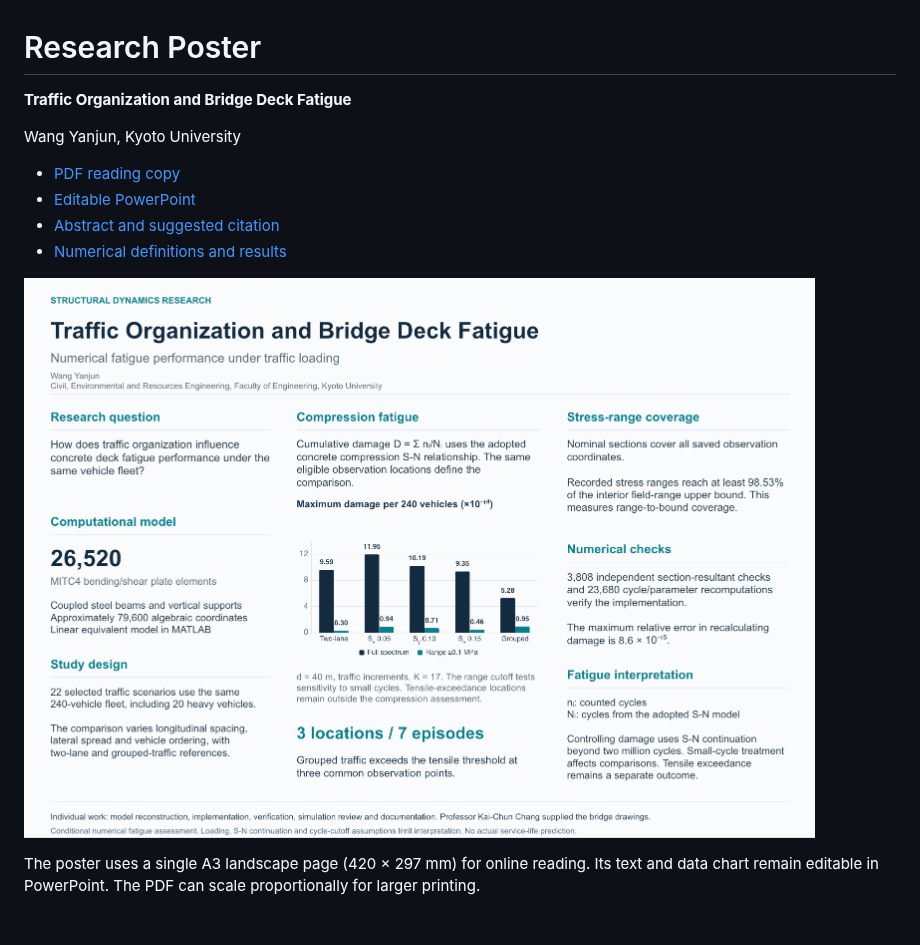
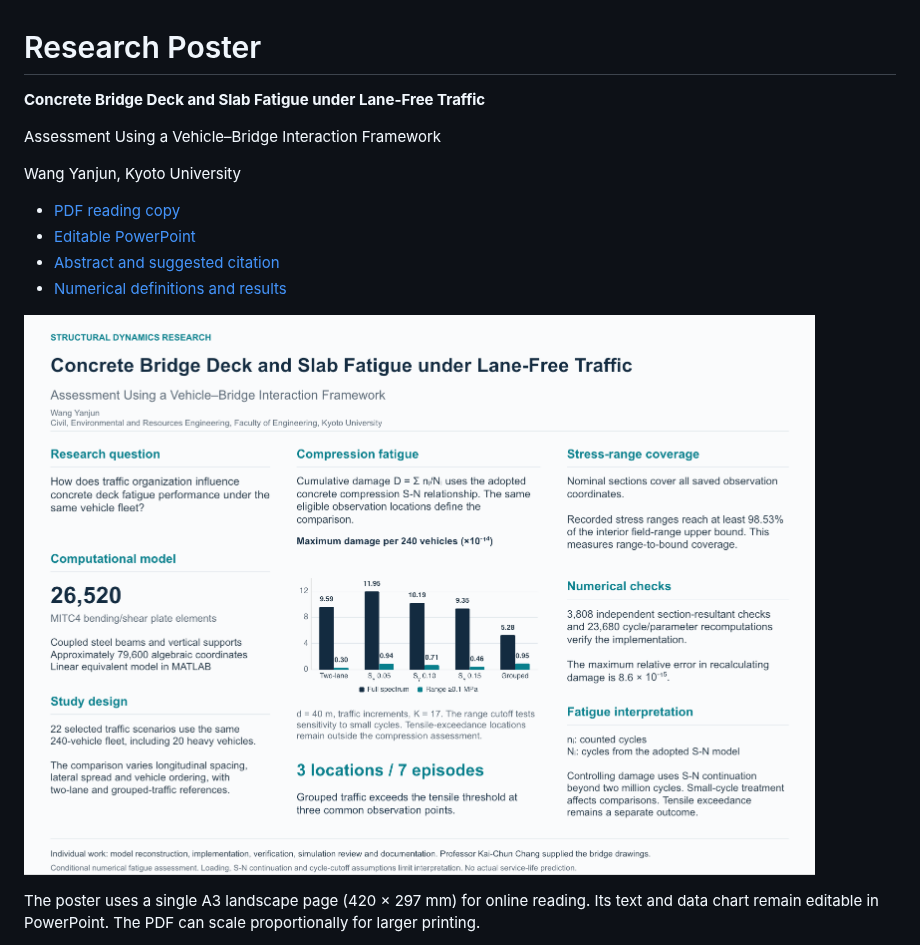
Before and after one commit to AkaiSora1337/vbi-research-case-study, a Markdown page: poster/README.md, the part around the change. Drawn GitHub-style; pictures changed too: poster/preview.png; blank space fills up the shorter version.

Commit message:
Concrete Bridge Deck and Slab Fatigue under Lane-Free Traffic
Assessment Using a Vehicle–Bridge Interaction Framework

```diff
--- a/poster/README.md
+++ b/poster/README.md
@@ -1,6 +1,8 @@
 # Research Poster
 
-**Traffic Organization and Bridge Deck Fatigue**
+**Concrete Bridge Deck and Slab Fatigue under Lane-Free Traffic**
+
+Assessment Using a Vehicle–Bridge Interaction Framework
 
 Wang Yanjun, Kyoto University
 
```
Also changed, not shown: README.md (+1 -1 lines), docs/poster-abstract.md (+4 -2 lines), 2 other files.
